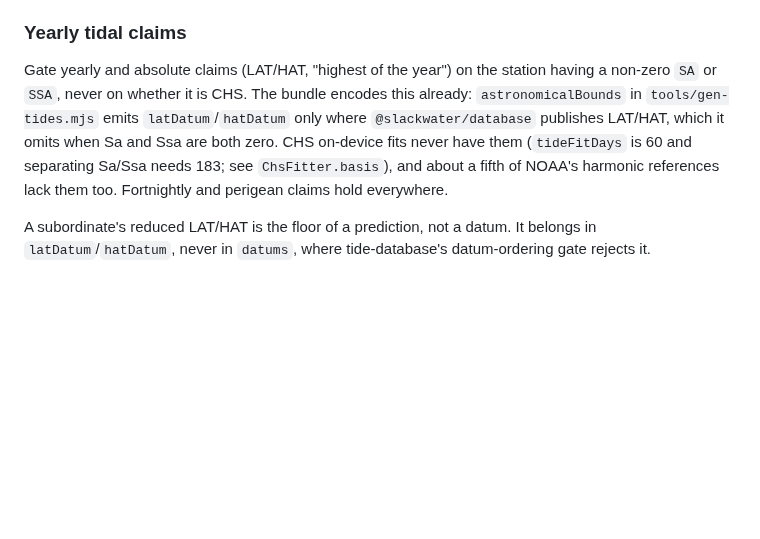
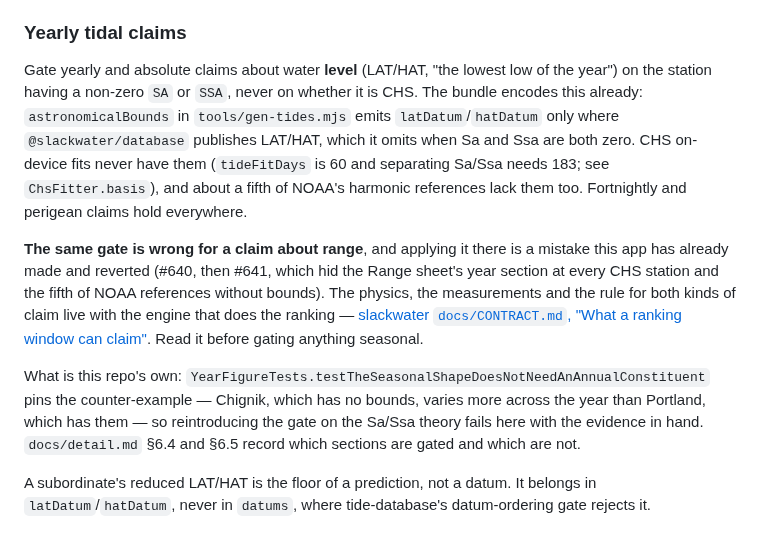
Before and after one commit to openwatersio/slackwater-ios, a Markdown page: CONTRIBUTING.md, the part around the change. Rendered like a GitHub page; blank space fills up the shorter version.

Commit message:
Say which claims the annual-constituent gate governs
The rule says to gate yearly and absolute claims on a non-zero SA or
SSA. That is right for a claim about LEVEL and wrong for a claim about
RANGE, and the difference cost a shipped defect: #640 hid the Range
sheet's year section at every CHS station and the fifth of NOAA
references without bounds, and #641 took the gate back off.

The physics and the measurements belong with the engine that does the
ranking, whose own header stated the requirement too broadly and is
where this app read it from, so they go in slackwater's docs/CONTRACT.md
and this points there. What stays here is the iOS half: which claims the
app makes, and the test that pins the counter-example.

Co-Authored-By: Claude Opus 5 <noreply@anthropic.com>

```diff
--- a/CONTRIBUTING.md
+++ b/CONTRIBUTING.md
@@ -188,7 +188,11 @@ Anything meaning _a day_ goes through `Calendar` with its `timeZone` set. `addin
 
 ### Yearly tidal claims
 
-Gate yearly and absolute claims (LAT/HAT, "highest of the year") on the station having a non-zero `SA` or `SSA`, never on whether it is CHS. The bundle encodes this already: `astronomicalBounds` in `tools/gen-tides.mjs` emits `latDatum`/`hatDatum` only where `@slackwater/database` publishes LAT/HAT, which it omits when Sa and Ssa are both zero. CHS on-device fits never have them (`tideFitDays` is 60 and separating Sa/Ssa needs 183; see `ChsFitter.basis`), and about a fifth of NOAA's harmonic references lack them too. Fortnightly and perigean claims hold everywhere.
+Gate yearly and absolute claims about water **level** (LAT/HAT, "the lowest low of the year") on the station having a non-zero `SA` or `SSA`, never on whether it is CHS. The bundle encodes this already: `astronomicalBounds` in `tools/gen-tides.mjs` emits `latDatum`/`hatDatum` only where `@slackwater/database` publishes LAT/HAT, which it omits when Sa and Ssa are both zero. CHS on-device fits never have them (`tideFitDays` is 60 and separating Sa/Ssa needs 183; see `ChsFitter.basis`), and about a fifth of NOAA's harmonic references lack them too. Fortnightly and perigean claims hold everywhere.
+
+**The same gate is wrong for a claim about range**, and applying it there is a mistake this app has already made and reverted (#640, then #641, which hid the Range sheet's year section at every CHS station and the fifth of NOAA references without bounds). The physics, the measurements and the rule for both kinds of claim live with the engine that does the ranking — [slackwater `docs/CONTRACT.md`, "What a ranking window can claim"](https://github.com/openwatersio/slackwater/blob/main/docs/CONTRACT.md). Read it before gating anything seasonal.
+
+What is this repo's own: `YearFigureTests.testTheSeasonalShapeDoesNotNeedAnAnnualConstituent` pins the counter-example — Chignik, which has no bounds, varies more across the year than Portland, which has them — so reintroducing the gate on the Sa/Ssa theory fails here with the evidence in hand. `docs/detail.md` §6.4 and §6.5 record which sections are gated and which are not.
 
 A subordinate's reduced LAT/HAT is the floor of a prediction, not a datum. It belongs in `latDatum`/`hatDatum`, never in `datums`, where tide-database's datum-ordering gate rejects it.
 
```
